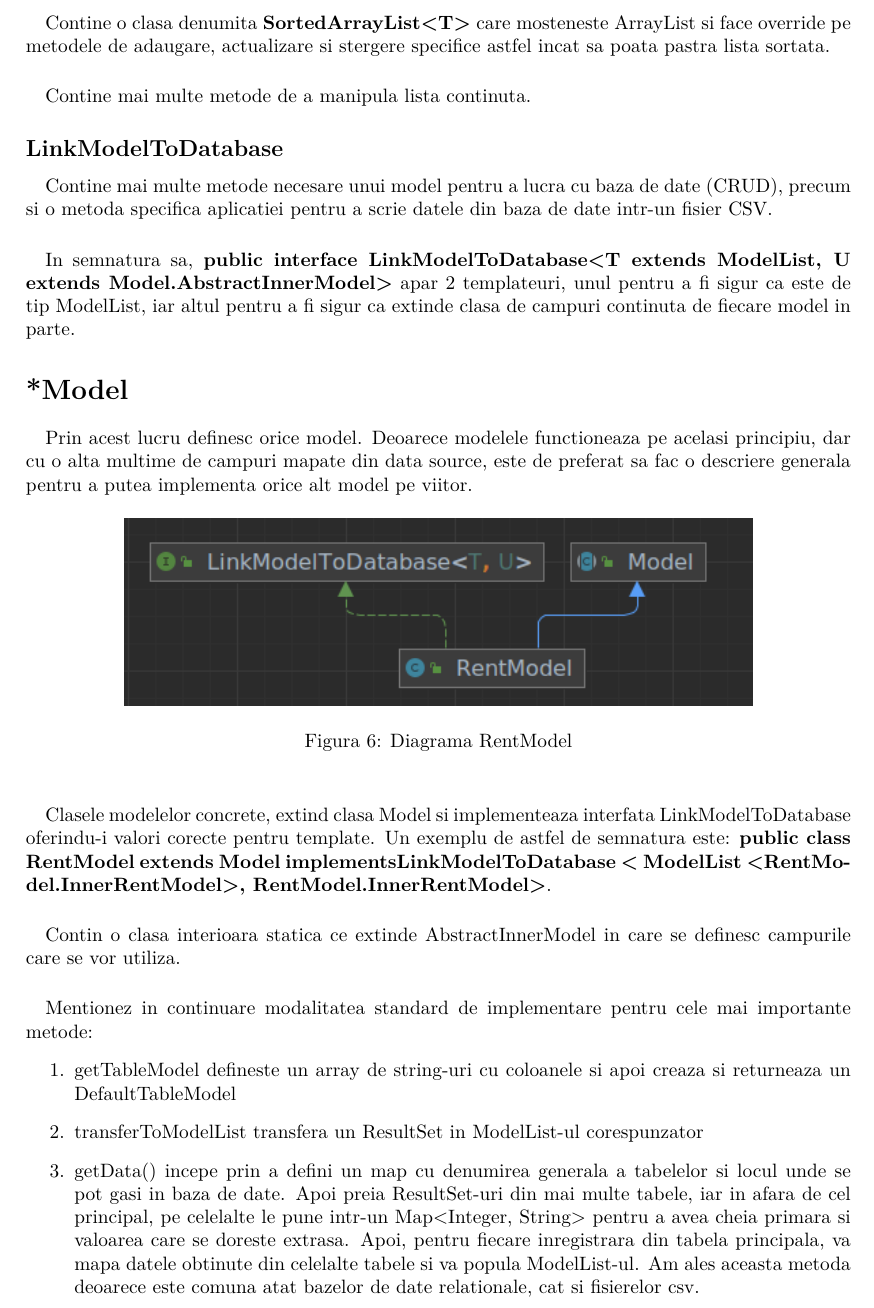
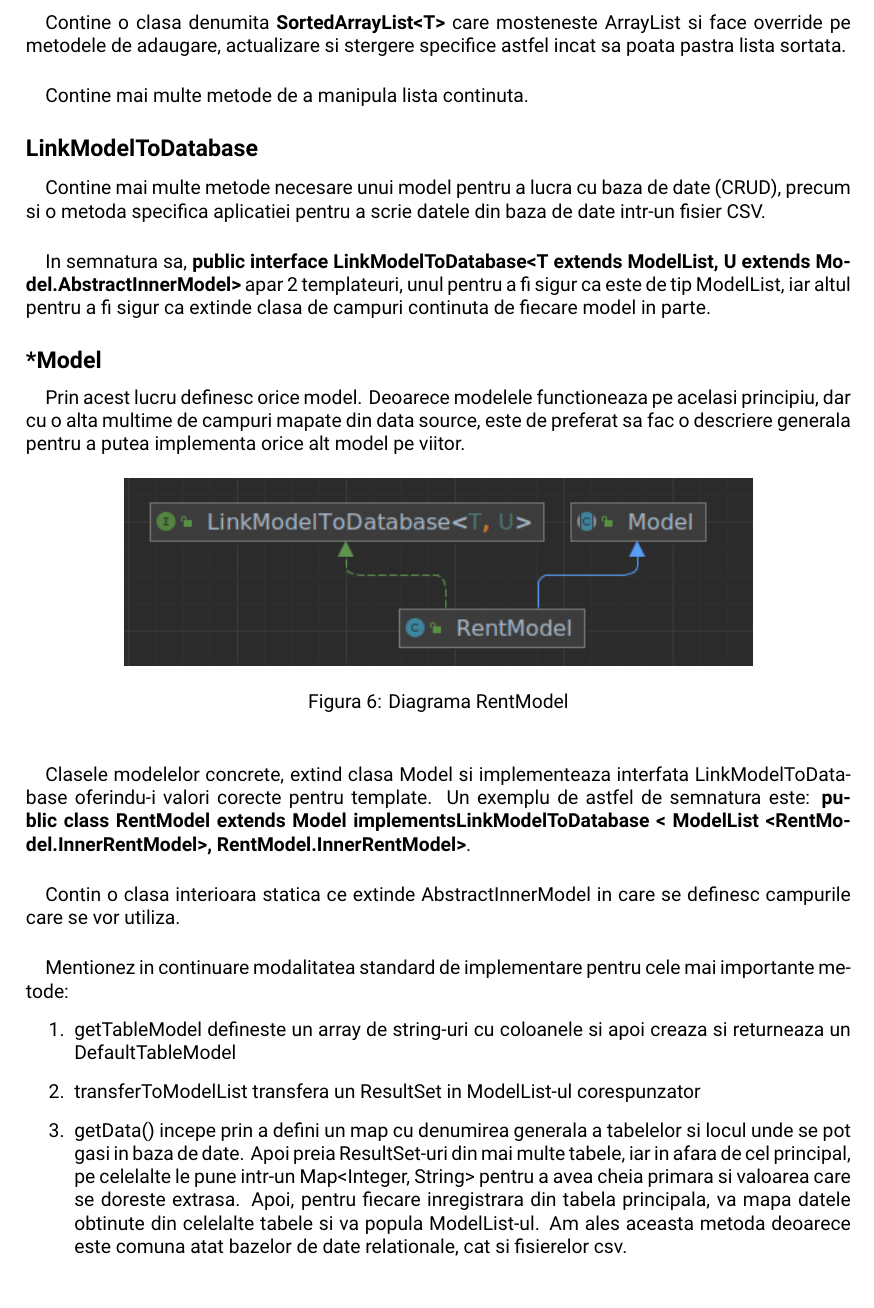
Before and after one commit to fredtux/VintageRent, a LaTeX document (Documentatie/Documentatie.tex): part of page 8 of 10, cut so that both start at the same text. Compiled offline with XeLaTeX.

Commit message:
Fixed documentation

```diff
--- a/Documentatie/Documentatie.tex
+++ b/Documentatie/Documentatie.tex
@@ -30,6 +30,8 @@
 \usepackage{mathtools}
 \usepackage{bookmark}
 \usepackage{lmodern}
+
+\setmainfont{Roboto}
 
 \graphicspath{ {./img/} }
 
@@ -296,7 +298,7 @@ Pentru tema am folosit \textbf{com.formdev.flatlaf} si am initializat \textbf{Fl
 
 \paragraph{} In semnatura sa, \textbf{public interface LinkModelToDatabase<T extends ModelList, U extends Model.AbstractInnerModel>} apar 2 templateuri, unul pentru a fi sigur ca este de tip ModelList, iar altul pentru a fi sigur ca extinde clasa de campuri continuta de fiecare model in parte.
 
-\section[*Model]{*Model}
+\subsection[*Model]{*Model}
 \paragraph{} Prin acest lucru definesc orice model. Deoarece modelele functioneaza pe acelasi principiu, dar cu o alta multime de campuri mapate din data source, este de preferat sa fac o descriere generala pentru a putea implementa orice alt model pe viitor.
 
 \begin{figure}[ht]
```
Also changed, not shown: Documentatie/Documentatie.pdf, 4 other files.
